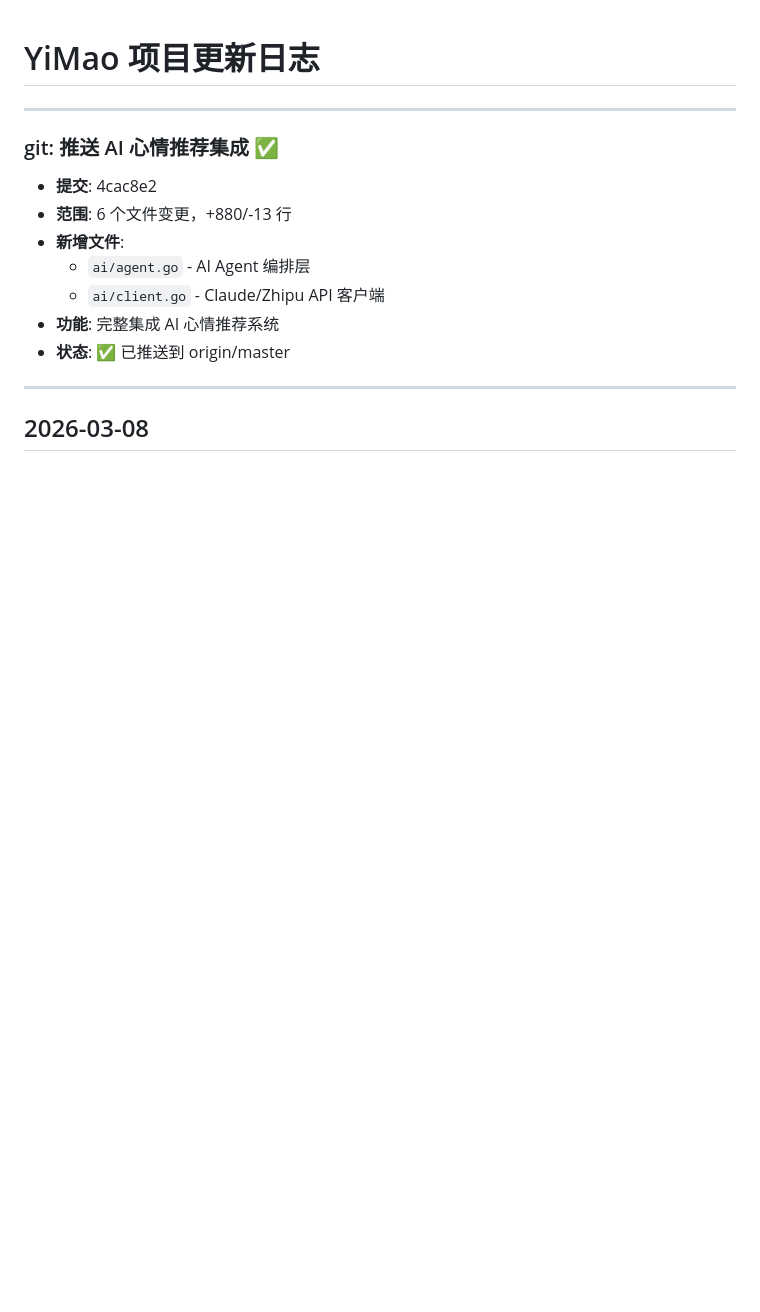
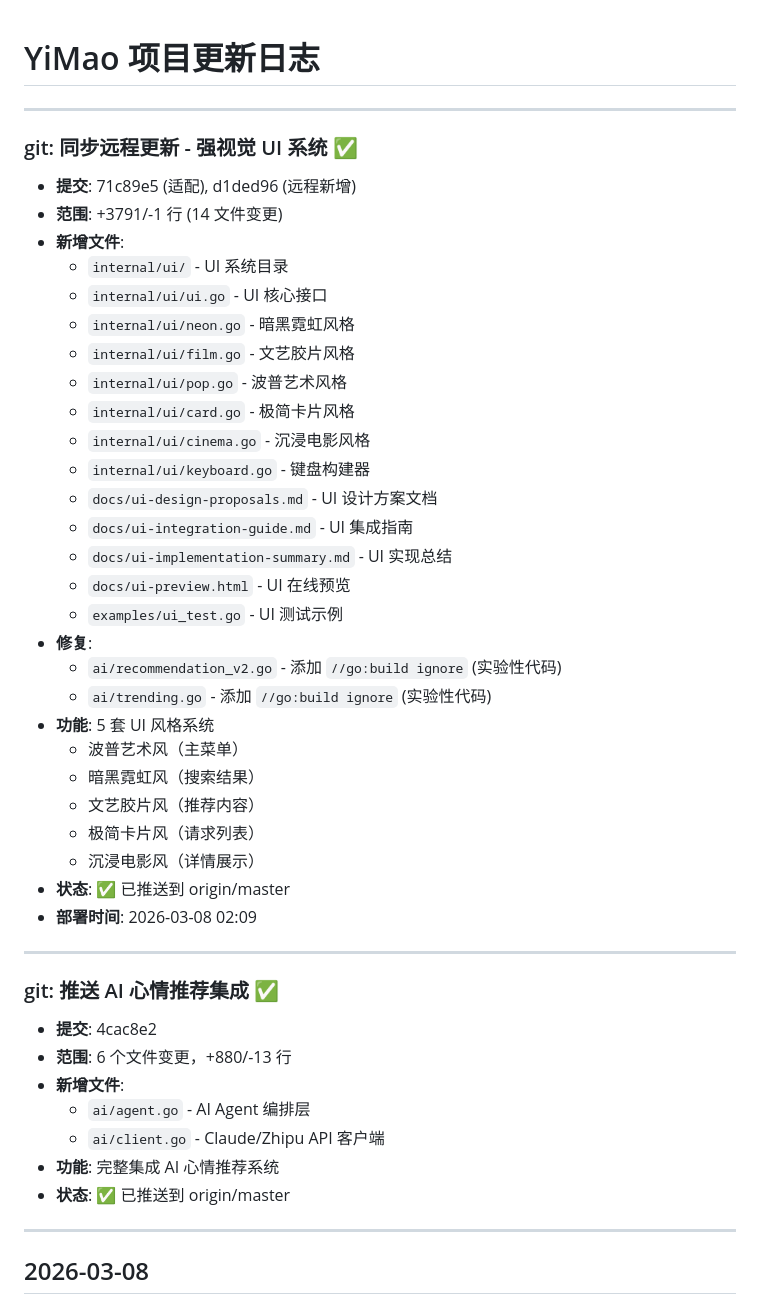
Before and after one commit to xzb177/YiMao, a Markdown page: ai.md, the part around the change. GitHub-like rendering; blank space fills up the shorter version.

Commit message:
docs: record UI system sync deployment
Co-Authored-By: Claude Opus 4.6 (1M context) <noreply@anthropic.com>

```diff
--- a/ai.md
+++ b/ai.md
@@ -1,4 +1,35 @@
 # YiMao 项目更新日志
+
+---
+
+### git: 同步远程更新 - 强视觉 UI 系统 ✅
+- **提交**: 71c89e5 (适配), d1ded96 (远程新增)
+- **范围**: +3791/-1 行 (14 文件变更)
+- **新增文件**:
+  - `internal/ui/` - UI 系统目录
+  - `internal/ui/ui.go` - UI 核心接口
+  - `internal/ui/neon.go` - 暗黑霓虹风格
+  - `internal/ui/film.go` - 文艺胶片风格
+  - `internal/ui/pop.go` - 波普艺术风格
+  - `internal/ui/card.go` - 极简卡片风格
+  - `internal/ui/cinema.go` - 沉浸电影风格
+  - `internal/ui/keyboard.go` - 键盘构建器
+  - `docs/ui-design-proposals.md` - UI 设计方案文档
+  - `docs/ui-integration-guide.md` - UI 集成指南
+  - `docs/ui-implementation-summary.md` - UI 实现总结
+  - `docs/ui-preview.html` - UI 在线预览
+  - `examples/ui_test.go` - UI 测试示例
+- **修复**:
+  - `ai/recommendation_v2.go` - 添加 `//go:build ignore` (实验性代码)
+  - `ai/trending.go` - 添加 `//go:build ignore` (实验性代码)
+- **功能**: 5 套 UI 风格系统
+  - 波普艺术风（主菜单）
+  - 暗黑霓虹风（搜索结果）
+  - 文艺胶片风（推荐内容）
+  - 极简卡片风（请求列表）
+  - 沉浸电影风（详情展示）
+- **状态**: ✅ 已推送到 origin/master
+- **部署时间**: 2026-03-08 02:09
 
 ---
 
```
